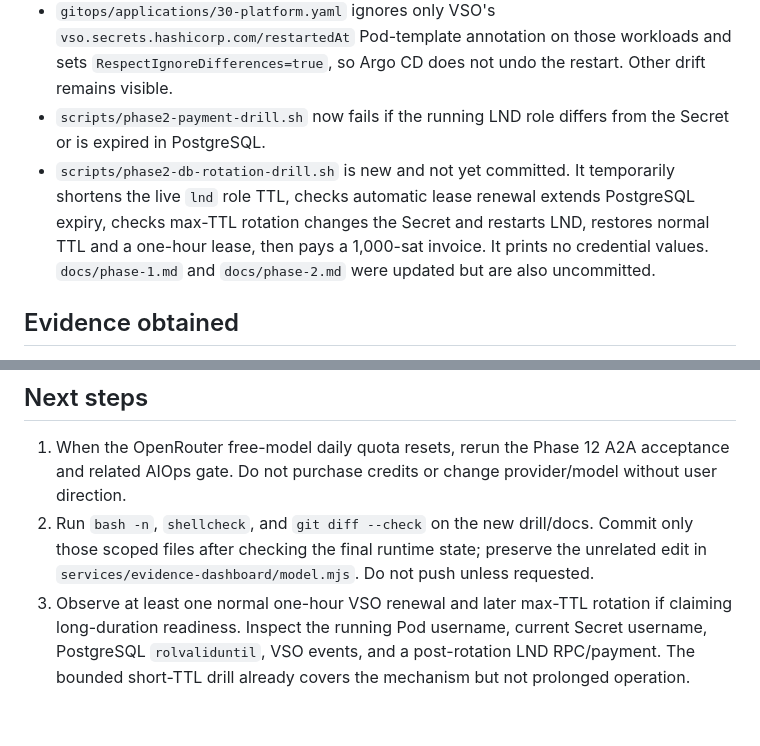
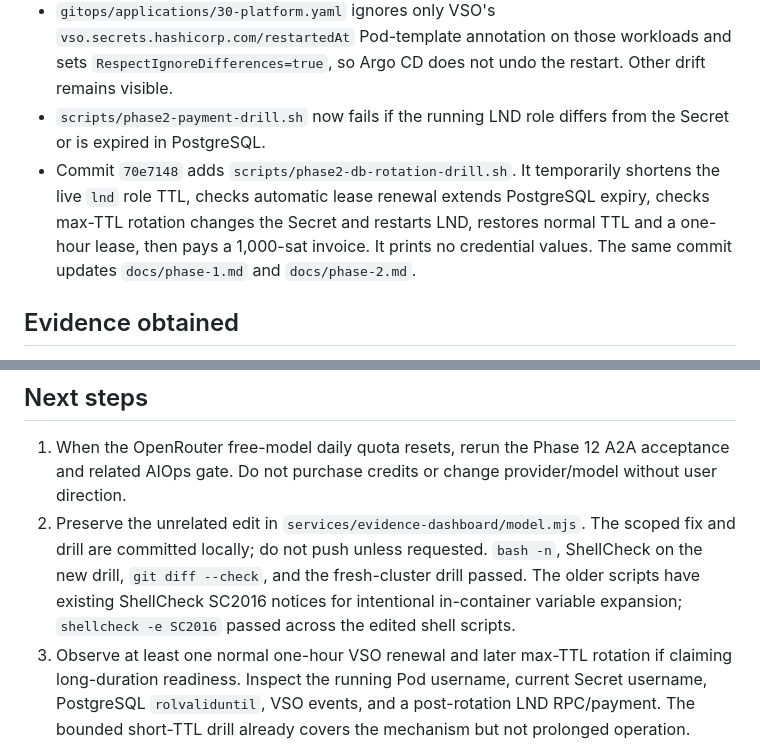
Before and after one commit to s1ns3nz0/ln-ssdf, a Markdown page: docs/lnd-vault-credential-rotation-handoff.md, 2 parts joined by grey strips. Rendered like a GitHub page; blank space fills up the shorter version.

Commit message:
docs: finalize Vault rotation handoff status

```diff
--- a/docs/lnd-vault-credential-rotation-handoff.md
+++ b/docs/lnd-vault-credential-rotation-handoff.md
@@ -14,7 +14,7 @@ The original `lnd-primary-0` process retained an old `DB_USERNAME`/`DB_PASSWORD`
 - The same commit adds VSO `rolloutRestartTargets` for `StatefulSet/lnd-primary` and `Deployment/postgres-exporter` in `manifests/phase1/vso-resources.yaml`.
 - `gitops/applications/30-platform.yaml` ignores only VSO's `vso.secrets.hashicorp.com/restartedAt` Pod-template annotation on those workloads and sets `RespectIgnoreDifferences=true`, so Argo CD does not undo the restart. Other drift remains visible.
 - `scripts/phase2-payment-drill.sh` now fails if the running LND role differs from the Secret or is expired in PostgreSQL.
-- `scripts/phase2-db-rotation-drill.sh` is new and not yet committed. It temporarily shortens the live `lnd` role TTL, checks automatic lease renewal extends PostgreSQL expiry, checks max-TTL rotation changes the Secret and restarts LND, restores normal TTL and a one-hour lease, then pays a 1,000-sat invoice. It prints no credential values. `docs/phase-1.md` and `docs/phase-2.md` were updated but are also uncommitted.
+- Commit `70e7148` adds `scripts/phase2-db-rotation-drill.sh`. It temporarily shortens the live `lnd` role TTL, checks automatic lease renewal extends PostgreSQL expiry, checks max-TTL rotation changes the Secret and restarts LND, restores normal TTL and a one-hour lease, then pays a 1,000-sat invoice. It prints no credential values. The same commit updates `docs/phase-1.md` and `docs/phase-2.md`.
 
 ## Evidence obtained
 
@@ -31,7 +31,7 @@ These checks prove the local LND credential path across renewal and rotation, in
 ## Next steps
 
 1. When the OpenRouter free-model daily quota resets, rerun the Phase 12 A2A acceptance and related AIOps gate. Do not purchase credits or change provider/model without user direction.
-2. Run `bash -n`, `shellcheck`, and `git diff --check` on the new drill/docs. Commit only those scoped files after checking the final runtime state; preserve the unrelated edit in `services/evidence-dashboard/model.mjs`. Do not push unless requested.
+2. Preserve the unrelated edit in `services/evidence-dashboard/model.mjs`. The scoped fix and drill are committed locally; do not push unless requested. `bash -n`, ShellCheck on the new drill, `git diff --check`, and the fresh-cluster drill passed. The older scripts have existing ShellCheck SC2016 notices for intentional in-container variable expansion; `shellcheck -e SC2016` passed across the edited shell scripts.
 3. Observe at least one normal one-hour VSO renewal and later max-TTL rotation if claiming long-duration readiness. Inspect the running Pod username, current Secret username, PostgreSQL `rolvaliduntil`, VSO events, and a post-rotation LND RPC/payment. The bounded short-TTL drill already covers the mechanism but not prolonged operation.
 4. Consider removing the network dependency in `charts/lnd/templates/statefulset.yaml`: the `fetch-lndinit` init container downloaded a pinned release archive on each restart and took about a minute on the fresh cluster. This did not fail the drill, but could delay rotation recovery if the release endpoint is unavailable.
 
```
